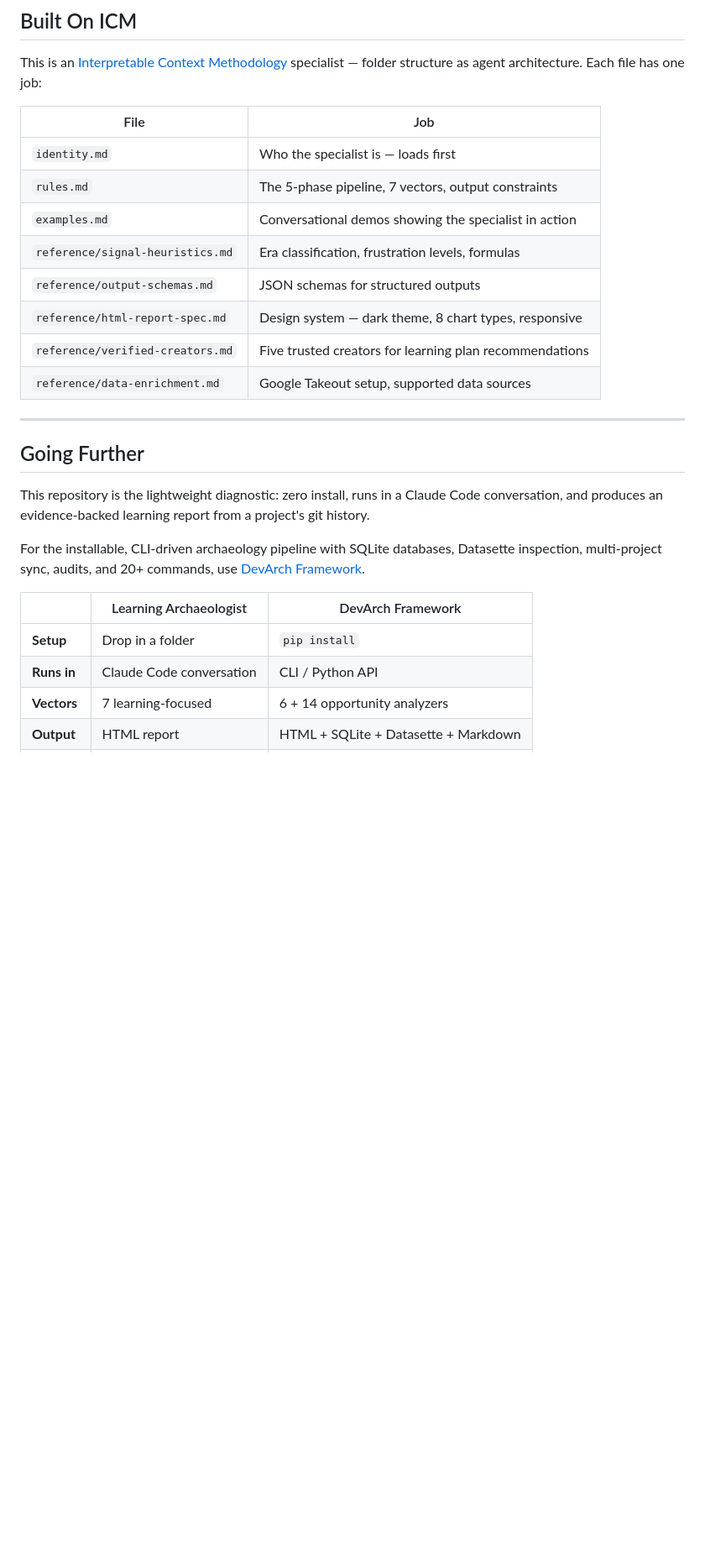
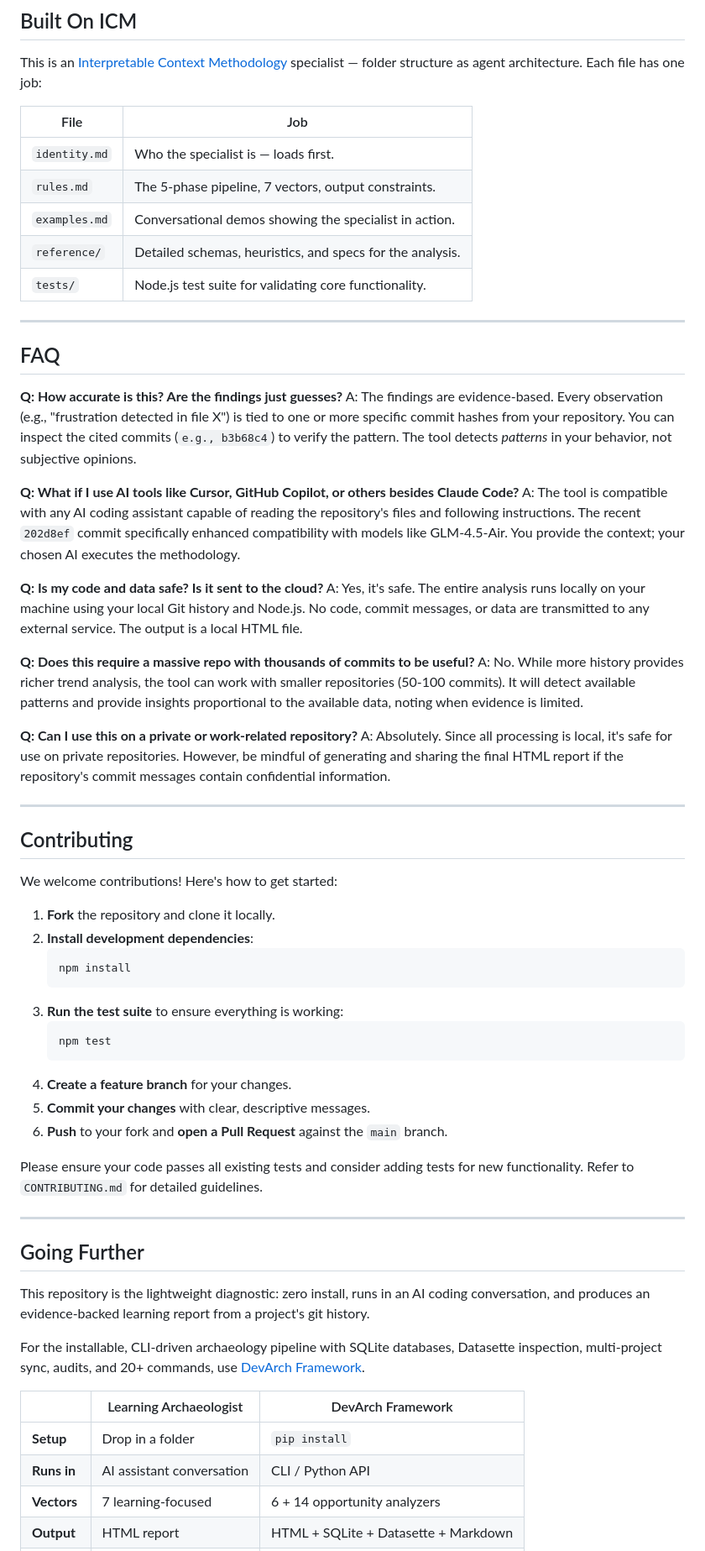
Before and after one commit to simongonzalezdc/dev-learning-archaeologist, a Markdown page: README.md, the part around one of its changes. Shown at 84% size. GitHub-like rendering; blank space fills up the shorter version.

````diff
--- a/README.md
+++ b/README.md
@@ -98,27 +145,64 @@ This is an [Interpretable Context Methodology](https://arxiv.org/abs/2603.16021)
 
 | File | Job |
 |------|-----|
-| `identity.md` | Who the specialist is — loads first |
-| `rules.md` | The 5-phase pipeline, 7 vectors, output constraints |
-| `examples.md` | Conversational demos showing the specialist in action |
-| `reference/signal-heuristics.md` | Era classification, frustration levels, formulas |
-| `reference/output-schemas.md` | JSON schemas for structured outputs |
-| `reference/html-report-spec.md` | Design system — dark theme, 8 chart types, responsive |
-| `reference/verified-creators.md` | Five trusted creators for learning plan recommendations |
-| `reference/data-enrichment.md` | Google Takeout setup, supported data sources |
+| `identity.md` | Who the specialist is — loads first. |
+| `rules.md` | The 5-phase pipeline, 7 vectors, output constraints. |
+| `examples.md` | Conversational demos showing the specialist in action. |
+| `reference/` | Detailed schemas, heuristics, and specs for the analysis. |
+| `tests/` | Node.js test suite for validating core functionality. |
+
+---
+
+## FAQ
+
+**Q: How accurate is this? Are the findings just guesses?**
+A: The findings are evidence-based. Every observation (e.g., "frustration detected in file X") is tied to one or more specific commit hashes from your repository. You can inspect the cited commits (`e.g., b3b68c4`) to verify the pattern. The tool detects *patterns* in your behavior, not subjective opinions.
+
+**Q: What if I use AI tools like Cursor, GitHub Copilot, or others besides Claude Code?**
+A: The tool is compatible with any AI coding assistant capable of reading the repository's files and following instructions. The recent `202d8ef` commit specifically enhanced compatibility with models like GLM-4.5-Air. You provide the context; your chosen AI executes the methodology.
+
+**Q: Is my code and data safe? Is it sent to the cloud?**
+A: Yes, it's safe. The entire analysis runs locally on your machine using your local Git history and Node.js. No code, commit messages, or data are transmitted to any external service. The output is a local HTML file.
+
+**Q: Does this require a massive repo with thousands of commits to be useful?**
+A: No. While more history provides richer trend analysis, the tool can work with smaller repositories (50-100 commits). It will detect available patterns and provide insights proportional to the available data, noting when evidence is limited.
+
+**Q: Can I use this on a private or work-related repository?**
+A: Absolutely. Since all processing is local, it's safe for use on private repositories. However, be mindful of generating and sharing the final HTML report if the repository's commit messages contain confidential information.
+
+---
+
+## Contributing
+
+We welcome contributions! Here's how to get started:
+
+1.  **Fork** the repository and clone it locally.
+2.  **Install development dependencies**:
+    ```bash
+    npm install
+    ```
+3.  **Run the test suite** to ensure everything is working:
+    ```bash
+    npm test
+    ```
+4.  **Create a feature branch** for your changes.
+5.  **Commit your changes** with clear, descriptive messages.
+6.  **Push** to your fork and **open a Pull Request** against the `main` branch.
+
+Please ensure your code passes all existing tests and consider adding tests for new functionality. Refer to `CONTRIBUTING.md` for detailed guidelines.
 
 ---
 
 ## Going Further
 
-This repository is the lightweight diagnostic: zero install, runs in a Claude Code conversation, and produces an evidence-backed learning report from a project's git history.
+This repository is the lightweight diagnostic: zero install, runs in an AI coding conversation, and produces an evidence-backed learning report from a project's git history.
 
 For the installable, CLI-driven archaeology pipeline with SQLite databases, Datasette inspection, multi-project sync, audits, and 20+ commands, use [DevArch Framework](https://github.com/KyaniteLabs/devarch-framework).
 
 | | Learning Archaeologist | DevArch Framework |
 |---|---|---|
 | **Setup** | Drop in a folder | `pip install` |
-| **Runs in** | Claude Code conversation | CLI / Python API |
+| **Runs in** | AI assistant conversation | CLI / Python API |
 | **Vectors** | 7 learning-focused | 6 + 14 opportunity analyzers |
 | **Output** | HTML report | HTML + SQLite + Datasette + Markdown |
 | **Best for** | "How am I doing?" | "Archaeologically analyze everything" |
````
Also changed, not shown: other parts of README.md (+104 -59 lines).
